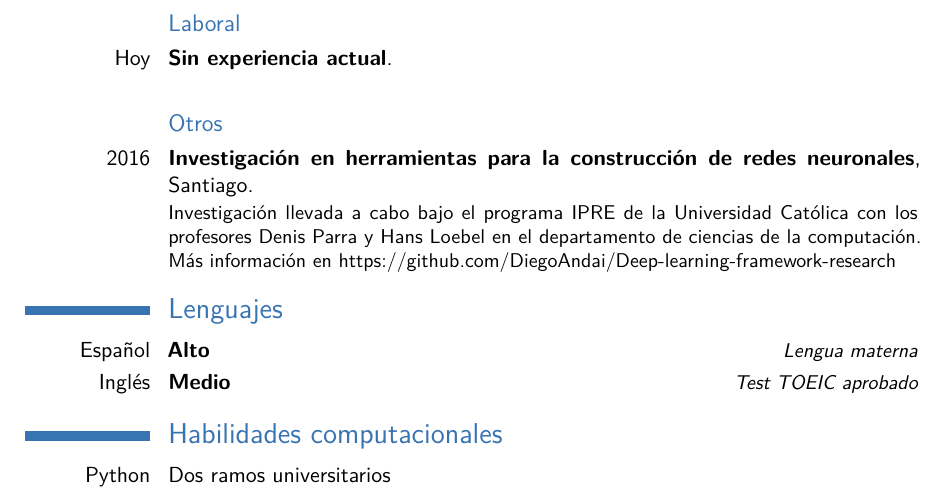
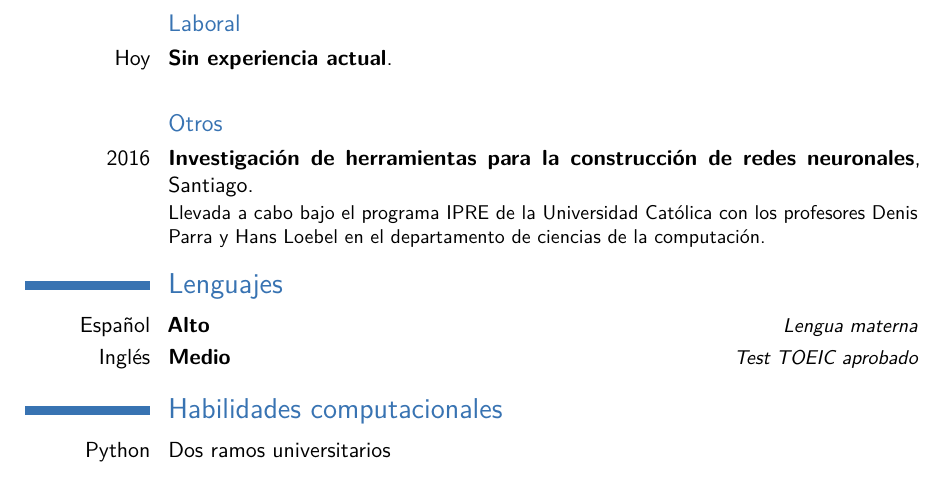
Before and after one commit to DiegoAndai/CurriculumVitae, a LaTeX CV (Spanish/CVspanish/main.tex): part of the page, cut so that both start at the same text. Compiled offline with pdfLaTeX.

Commit message:
spanish 2.0

```diff
--- a/Spanish/CVspanish/main.tex
+++ b/Spanish/CVspanish/main.tex
@@ -68,7 +68,7 @@
 }
 %\cventry{year--year}{Job title}{Employer}{City}{}{Description line 1\newline{}Description line 2}
 \subsection{Otros}
-\cventry{2016}{Investigación en herramientas para la  construcción de redes neuronales}{}{Santiago}{}{Investigación llevada a cabo bajo el programa IPRE de la Universidad Católica con los profesores Denis Parra y Hans Loebel en el departamento de ciencias de la computación. Más información en https://github.com/DiegoAndai/Deep-learning-framework-research}
+\cventry{2016}{Investigación de herramientas para la  construcción de redes neuronales}{}{Santiago}{}{Llevada a cabo bajo el programa IPRE de la Universidad Católica con los profesores Denis Parra y Hans Loebel en el departamento de ciencias de la computación.}
 
 \section{Lenguajes}
 \cvitemwithcomment{Español}{Alto}{Lengua materna}
```
Also changed, not shown: Spanish/CVSpanish/picture.png (added), Spanish/CVspanish.pdf.
